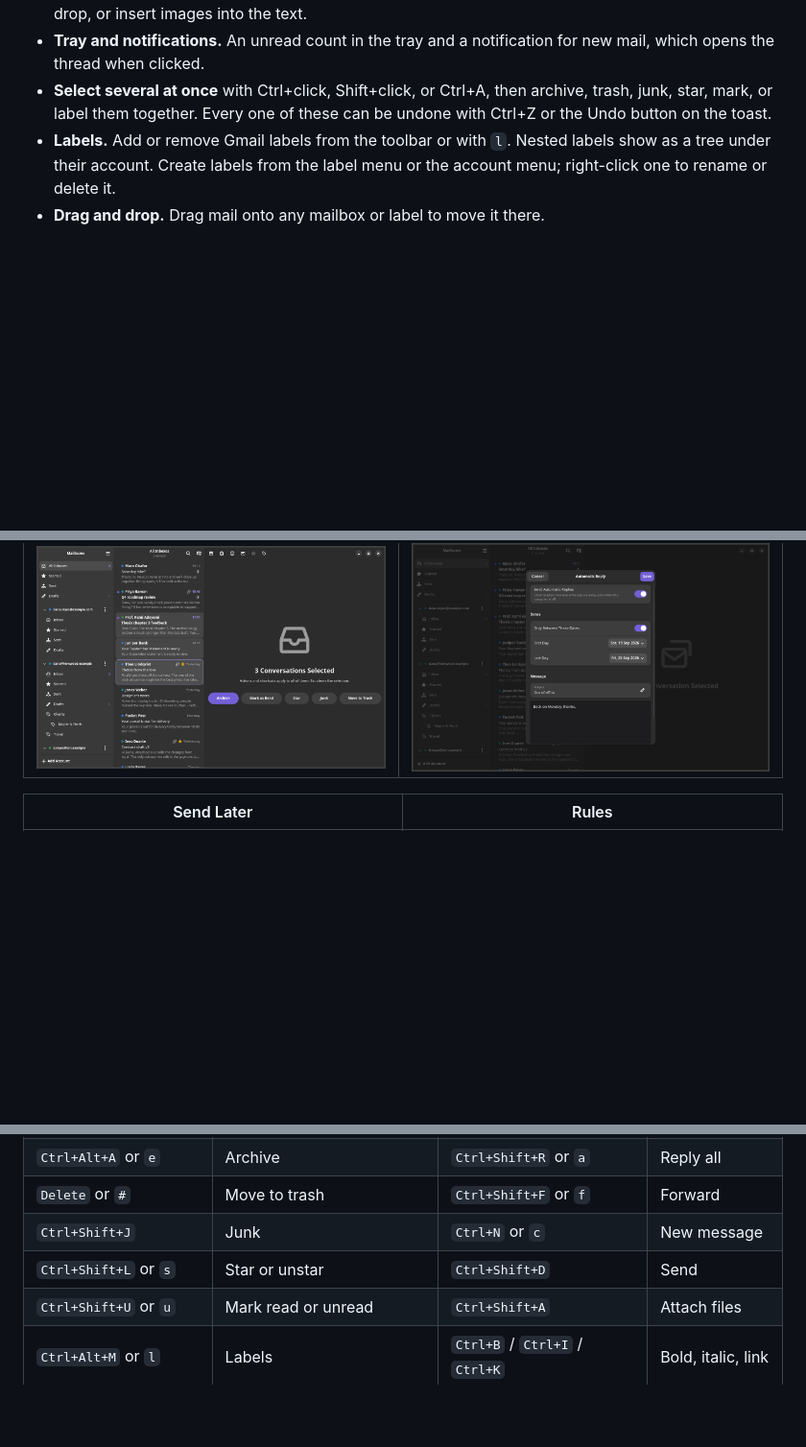
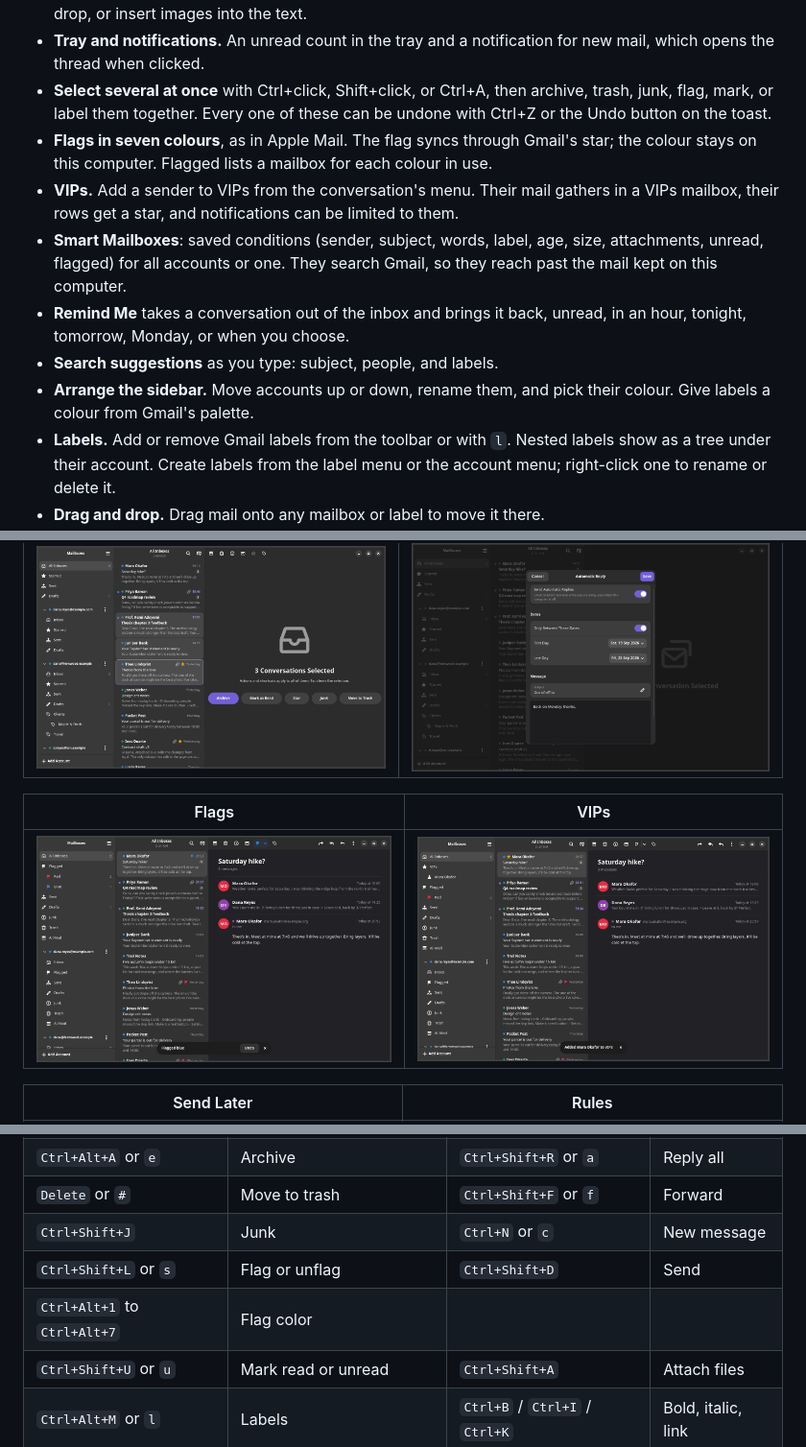
Before and after one commit to c9dev/penguin-mail, a Markdown page: README.md, 3 parts joined by grey strips. Shown at 96% size. GitHub-like rendering; pictures changed too: docs/screenshots/flags.png (added), docs/screenshots/vips.png (added); blank space fills up the shorter version.

Commit message:
Document flags, VIPs, smart mailboxes, Remind Me, and arranging
Co-Authored-By: Claude <noreply@anthropic.com>

```diff
--- a/README.md
+++ b/README.md
@@ -29,8 +29,22 @@ time, and keeps your mail on your own computer.
 - **Tray and notifications.** An unread count in the tray and a notification
   for new mail, which opens the thread when clicked.
 - **Select several at once** with Ctrl+click, Shift+click, or Ctrl+A, then
-  archive, trash, junk, star, mark, or label them together. Every one of
+  archive, trash, junk, flag, mark, or label them together. Every one of
   these can be undone with Ctrl+Z or the Undo button on the toast.
+- **Flags in seven colours**, as in Apple Mail. The flag syncs through
+  Gmail's star; the colour stays on this computer. Flagged lists a mailbox
+  for each colour in use.
+- **VIPs.** Add a sender to VIPs from the conversation's menu. Their mail
+  gathers in a VIPs mailbox, their rows get a star, and notifications can
+  be limited to them.
+- **Smart Mailboxes**: saved conditions (sender, subject, words, label,
+  age, size, attachments, unread, flagged) for all accounts or one. They
+  search Gmail, so they reach past the mail kept on this computer.
+- **Remind Me** takes a conversation out of the inbox and brings it back,
+  unread, in an hour, tonight, tomorrow, Monday, or when you choose.
+- **Search suggestions** as you type: subject, people, and labels.
+- **Arrange the sidebar.** Move accounts up or down, rename them, and pick
+  their colour. Give labels a colour from Gmail's palette.
 - **Labels.** Add or remove Gmail labels from the toolbar or with `l`.
   Nested labels show as a tree under their account. Create labels from the
   label menu or the account menu; right-click one to rename or delete it.
@@ -64,6 +78,10 @@ time, and keeps your mail on your own computer.
 | Several selected | Automatic reply |
 |---|---|
 | ![Three conversations selected, with bulk actions](docs/screenshots/selection.png) | ![The automatic reply dialog](docs/screenshots/automatic-reply.png) |
+
+| Flags | VIPs |
+|---|---|
+| ![A conversation flagged blue](docs/screenshots/flags.png) | ![A VIP in the sidebar and the list](docs/screenshots/vips.png) |
 
 | Send Later | Rules |
 |---|---|
@@ -111,7 +129,8 @@ keys work too, whenever you are not typing.
 | `Ctrl+Alt+A` or `e` | Archive | `Ctrl+Shift+R` or `a` | Reply all |
 | `Delete` or `#` | Move to trash | `Ctrl+Shift+F` or `f` | Forward |
 | `Ctrl+Shift+J` | Junk | `Ctrl+N` or `c` | New message |
-| `Ctrl+Shift+L` or `s` | Star or unstar | `Ctrl+Shift+D` | Send |
+| `Ctrl+Shift+L` or `s` | Flag or unflag | `Ctrl+Shift+D` | Send |
+| `Ctrl+Alt+1` to `Ctrl+Alt+7` | Flag color | | |
 | `Ctrl+Shift+U` or `u` | Mark read or unread | `Ctrl+Shift+A` | Attach files |
 | `Ctrl+Alt+M` or `l` | Labels | `Ctrl+B` / `Ctrl+I` / `Ctrl+K` | Bold, italic, link |
 | `Ctrl+Z` | Undo | `Ctrl+F` or `/` | Search |
```
Also changed, not shown: other parts of README.md (+1 -1 lines).
